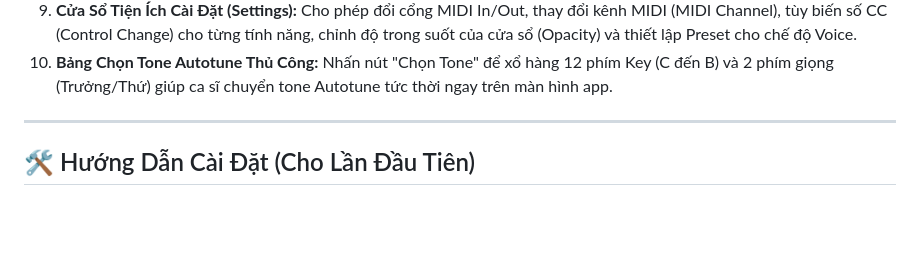
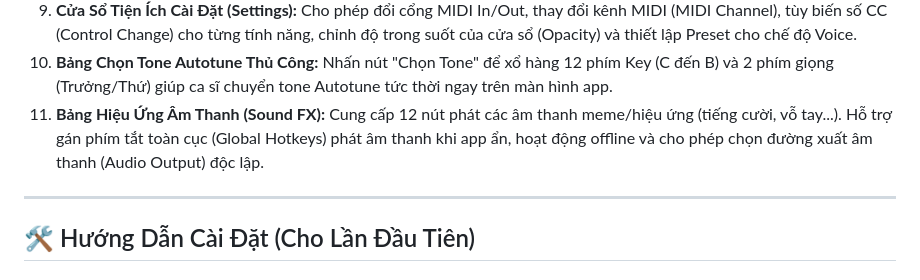
Before and after one commit to huynhnt/cubase-live-controller, a Markdown page: README.md, the part around the change. GitHub-like rendering; blank space fills up the shorter version.

Commit message:
docs: update features list with Sound FX

```diff
--- a/README.md
+++ b/README.md
@@ -18,6 +18,7 @@
 8. **Tự Động Mở Cubase Project (.cpr):** Cấu hình đường dẫn tệp dự án của bạn để phần mềm tự động kích hoạt Cubase tải project đó lên ngay khi mở tool.
 9. **Cửa Sổ Tiện Ích Cài Đặt (Settings):** Cho phép đổi cổng MIDI In/Out, thay đổi kênh MIDI (MIDI Channel), tùy biến số CC (Control Change) cho từng tính năng, chỉnh độ trong suốt của cửa sổ (Opacity) và thiết lập Preset cho chế độ Voice.
 10. **Bảng Chọn Tone Autotune Thủ Công:** Nhấn nút "Chọn Tone" để xổ hàng 12 phím Key (C đến B) và 2 phím giọng (Trưởng/Thứ) giúp ca sĩ chuyển tone Autotune tức thời ngay trên màn hình app.
+11. **Bảng Hiệu Ứng Âm Thanh (Sound FX):** Cung cấp 12 nút phát các âm thanh meme/hiệu ứng (tiếng cười, vỗ tay...). Hỗ trợ gán phím tắt toàn cục (Global Hotkeys) phát âm thanh khi app ẩn, hoạt động offline và cho phép chọn đường xuất âm thanh (Audio Output) độc lập.
 
 ---
 
```
Also changed, not shown: release/Huong_Dan_Su_Dung.md (+8 -1 lines).
